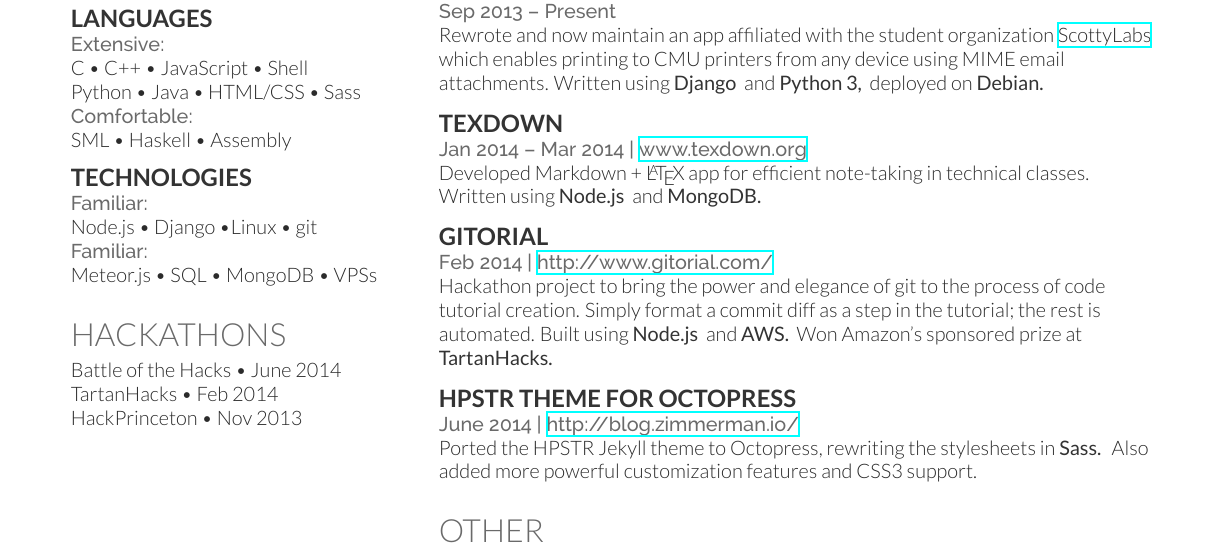
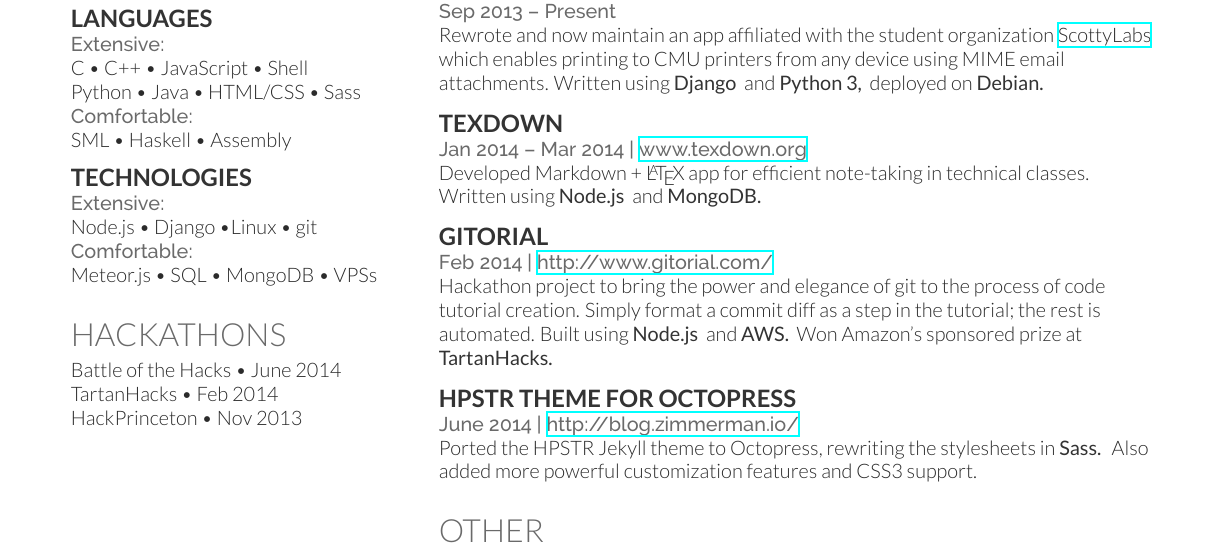
Before and after one commit to jez/resume, a LaTeX CV (resume.tex): part of the page, cut so that both start at the same text. Compiled offline with XeLaTeX.

Commit message:
Removed double "familiar"

```diff
--- a/resume.tex
+++ b/resume.tex
@@ -92,9 +92,9 @@
 \sectionsep
 
 \subsection{Technologies}
-\location{Familiar:}
+\location{Extensive:}
 Node.js \textbullet{} Django \textbullet Linux \textbullet{} git \\
-\location{Familiar:}
+\location{Comfortable:}
 Meteor.js \textbullet{} SQL \textbullet{} MongoDB \textbullet{} VPSs
 \sectionsep
 
```
Also changed, not shown: resume.pdf, 1 other file.
